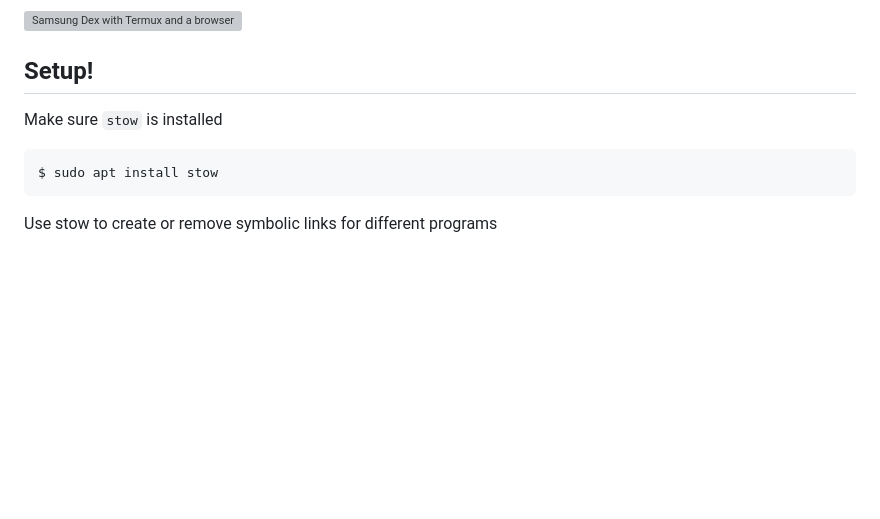
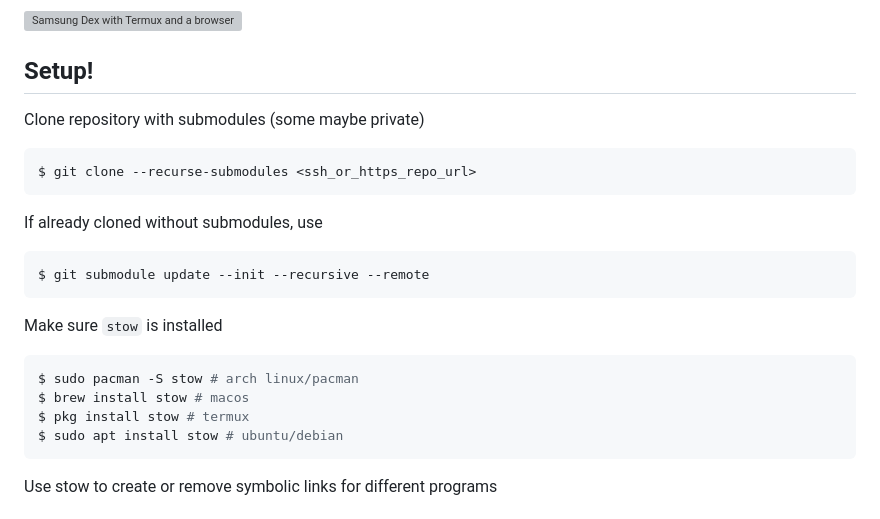
Before and after one commit to mushfiq814/dotfiles, a Markdown page: readme.md, the part around the change. Rendered like a GitHub page; blank space fills up the shorter version; grey boxes are pictures that could not be loaded.

Commit message:
doc(readme): add submodule instructions

````diff
--- a/readme.md
+++ b/readme.md
@@ -42,10 +42,25 @@ My configuration files for different programs that I use. This repo uses [GNU St
 
 ## Setup!
 
+Clone repository with submodules (some maybe private)
+
+```sh
+$ git clone --recurse-submodules <ssh_or_https_repo_url>
+```
+
+If already cloned without submodules, use
+
+```sh
+$ git submodule update --init --recursive --remote
+```
+
 Make sure `stow` is installed
 
 ```sh
-$ sudo apt install stow
+$ sudo pacman -S stow # arch linux/pacman
+$ brew install stow # macos
+$ pkg install stow # termux
+$ sudo apt install stow # ubuntu/debian
 ```
 
 Use stow to create or remove symbolic links for different programs
````
